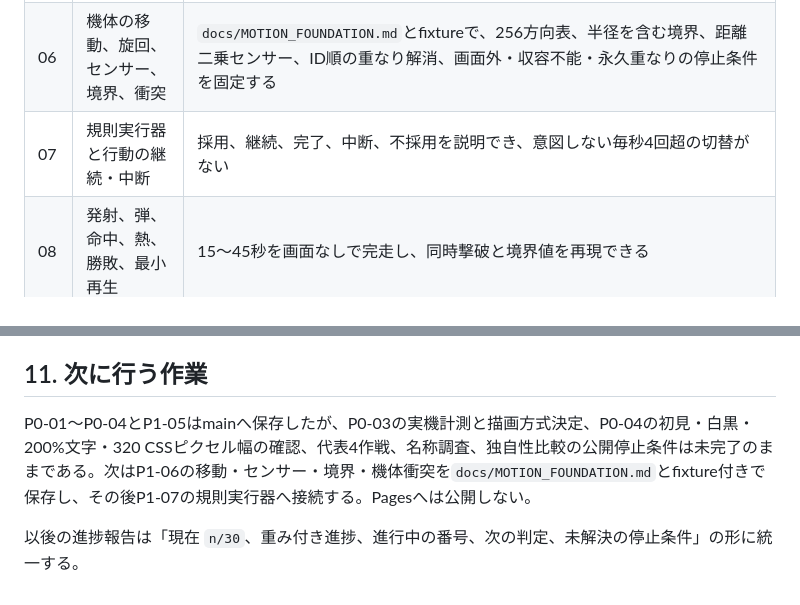
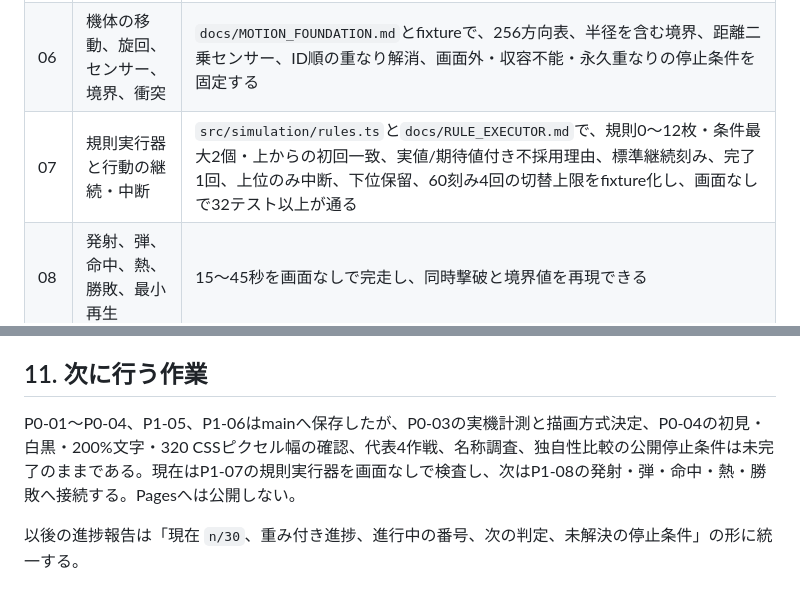
Before and after one commit to chameleonjp-lab/robobon, a Markdown page: docs/IMPLEMENTATION_PLAN.md, 2 parts joined by grey strips. Rendered like a GitHub page.

```diff
--- a/docs/IMPLEMENTATION_PLAN.md
+++ b/docs/IMPLEMENTATION_PLAN.md
@@ -709,7 +709,7 @@ robobon/
 |---|---|---|
 | 05 | 固定刻み、乱数、安全整数、状態識別値 | `docs/SIMULATION_FOUNDATION.md`と`src/simulation/`で、固定小数の丸め・上限、`(seed,tick,entityId,purpose,index)`乱数、最大8刻み、pause/resume、正規化バイト列ハッシュをfixture化し、V8とJavaScriptCoreの照合へ渡せる。mainへ保存済み |
 | 06 | 機体の移動、旋回、センサー、境界、衝突 | `docs/MOTION_FOUNDATION.md`とfixtureで、256方向表、半径を含む境界、距離二乗センサー、ID順の重なり解消、画面外・収容不能・永久重なりの停止条件を固定する |
-| 07 | 規則実行器と行動の継続・中断 | 採用、継続、完了、中断、不採用を説明でき、意図しない毎秒4回超の切替がない |
+| 07 | 規則実行器と行動の継続・中断 | `src/simulation/rules.ts`と`docs/RULE_EXECUTOR.md`で、規則0〜12枚・条件最大2個・上からの初回一致、実値/期待値付き不採用理由、標準継続刻み、完了1回、上位のみ中断、下位保留、60刻み4回の切替上限をfixture化し、画面なしで32テスト以上が通る |
 | 08 | 発射、弾、命中、熱、勝敗、最小再生 | 15〜45秒を画面なしで完走し、同時撃破と境界値を再現できる |
 | 09 | 灰色の縦切り試作と早期試遊 | 編集→15〜20秒戦闘→事実2件→再編集を一巡し、本書の5人基準を通る |
 
@@ -893,6 +893,6 @@ P5の各番号は内容パッケージであり、1つの巨大なプルリク
 
 ## 11. 次に行う作業
 
-P0-01〜P0-04とP1-05はmainへ保存したが、P0-03の実機計測と描画方式決定、P0-04の初見・白黒・200%文字・320 CSSピクセル幅の確認、代表4作戦、名称調査、独自性比較の公開停止条件は未完了のままである。次はP1-06の移動・センサー・境界・機体衝突を`docs/MOTION_FOUNDATION.md`とfixture付きで保存し、その後P1-07の規則実行器へ接続する。Pagesへは公開しない。
+P0-01〜P0-04、P1-05、P1-06はmainへ保存したが、P0-03の実機計測と描画方式決定、P0-04の初見・白黒・200%文字・320 CSSピクセル幅の確認、代表4作戦、名称調査、独自性比較の公開停止条件は未完了のままである。現在はP1-07の規則実行器を画面なしで検査し、次はP1-08の発射・弾・命中・熱・勝敗へ接続する。Pagesへは公開しない。
 
 以後の進捗報告は「現在 `n/30`、重み付き進捗、進行中の番号、次の判定、未解決の停止条件」の形に統一する。
```
Also changed, not shown: other parts of docs/IMPLEMENTATION_PLAN.md (+5 -5 lines).
